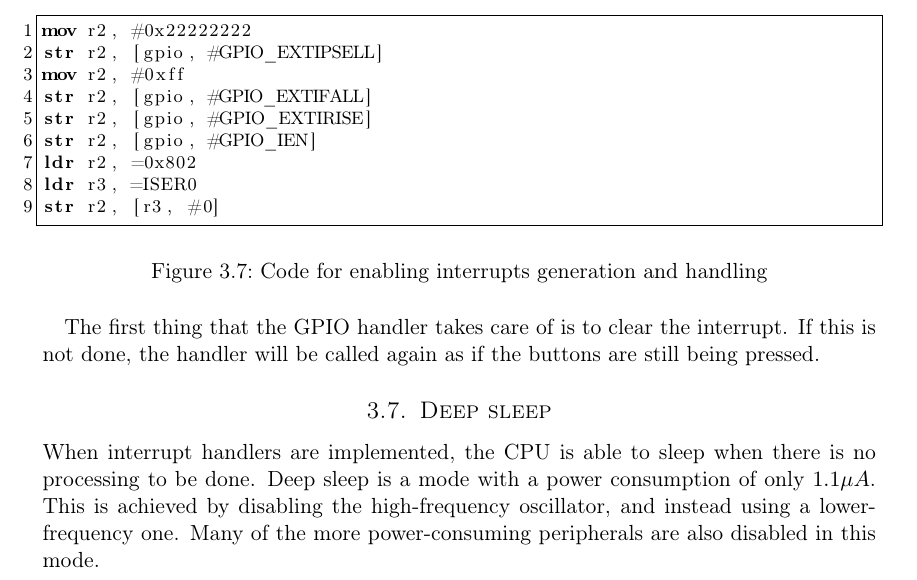
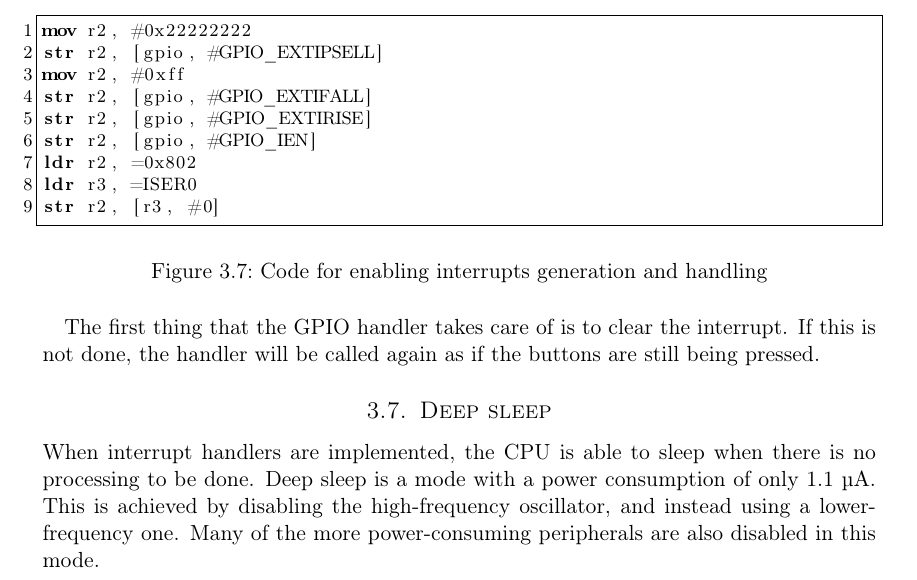
Before and after one commit to cristeahub/eeds, a LaTeX document (ex1/report/report.tex, which reads ex1/report/description/description.tex): part of page 8 of 19, cut so that both start at the same text. Compiled offline with pdfLaTeX.

Commit message:
switch micro to SI unit

```diff
--- a/ex1/report/description/description.tex
+++ b/ex1/report/description/description.tex
@@ -158,7 +158,7 @@ The first thing that the GPIO handler takes care of is to clear the interrupt. I
 \label{subsec:dev_pros_deep_sleep}
 
 When interrupt handlers are implemented, the CPU is able to sleep when there is no processing to be done.
-Deep sleep is a mode with a power consumption of only $1.1 \mu A$.
+Deep sleep is a mode with a power consumption of only 1.1 \si{\micro\ampere}.
 This is achieved by disabling the high-frequency oscillator, and instead using a lower-frequency one.
 Many of the more power-consuming peripherals are also disabled in this mode.
 
```
